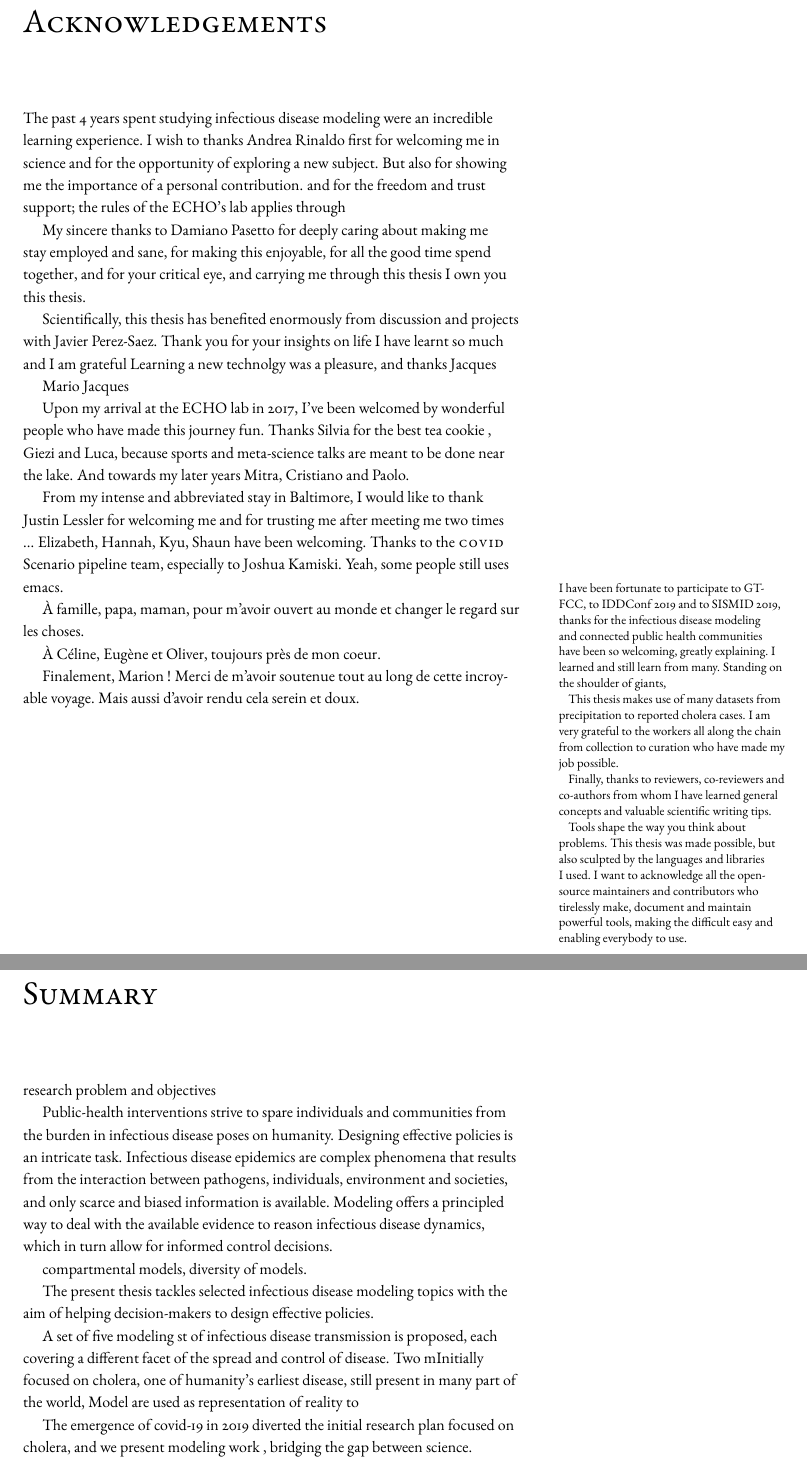
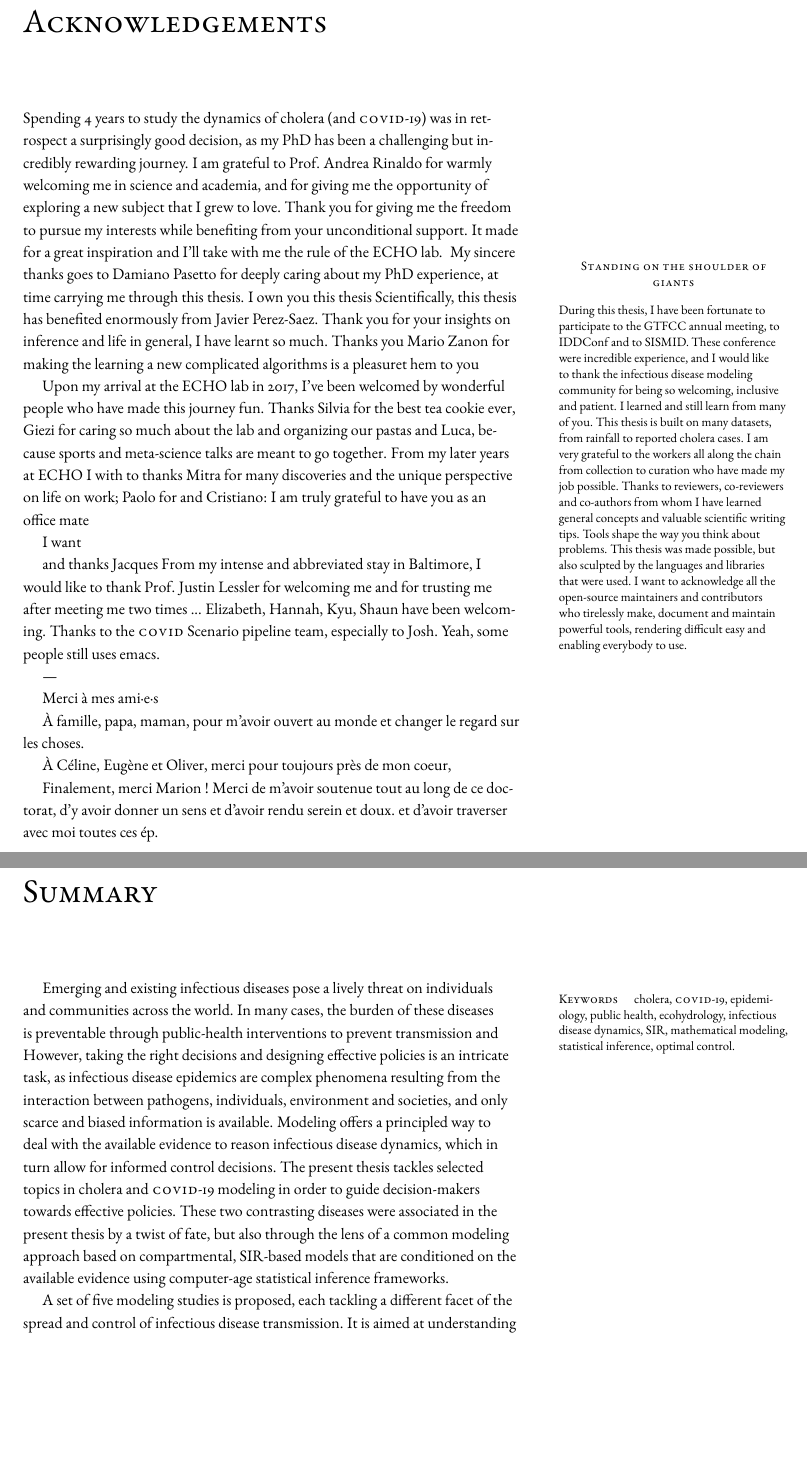
Before and after one commit to jcblemai/PhDThesis, a LaTeX thesis (Thesis.tex, which reads frontmatter.tex): two parts of pages 5 and 7 of 14 before the commit and two parts of pages 5 and 7 of 21 after it, joined at a grey line, cut so that both start at the same text, the shorter picture padded with empty space. Compiled offline with pdfLaTeX.

Commit message:
cv, + work

```diff
--- a/frontmatter.tex
+++ b/frontmatter.tex
@@ -66,55 +66,40 @@ Pien di contento~~~~~~~~~~~~~~~~~~~~ \\ %, pien di contento \\
 \cleardoublepage
 
 \chapter*{Acknowledgements} \addcontentsline{toc}{chapter}{Acknowledgements}\markboth{Acknowledgements}{}
-The past 4 years spent studying infectious disease modeling were an incredible  learning experience. I wish to thanks Andrea Rinaldo first for welcoming me in science and for the opportunity of exploring a new subject. But also for showing me the importance of a personal contribution.  and for the freedom and trust support; the rules of the ECHO's lab applies through
+Spending 4 years to study the dynamics of cholera (and \textsc{covid}-19) was in retrospect a surprisingly good decision, as my PhD has been a challenging but incredibly rewarding journey. I am grateful to Prof. Andrea Rinaldo for warmly welcoming me in science and academia, and for giving me the opportunity of exploring a new subject that I grew to love. Thank you for giving me the freedom to pursue my interests while benefiting from your unconditional support. It made for a great inspiration and I'll take with me the rule of the ECHO lab.
+ \marginnote{
+  \begin{center}\textsc{Standing on the shoulder of giants}\end{center}
+ During this thesis, I have been fortunate to participate to the GTFCC annual meeting, to IDDConf and to SISMID. These conference were incredible experience, and I would like to thank the infectious disease modeling community for being so welcoming, inclusive and patient. I learned and still learn from many of you.
+ This thesis is built on many datasets, from rainfall to reported cholera cases. I am very grateful to the workers all along the chain from collection to curation who have made my job possible.
+ Thanks to reviewers, co-reviewers and co-authors from whom I have learned general concepts and valuable scientific writing tips.
+ Tools shape the way you think about problems. This thesis was made possible, but also sculpted by the languages and libraries that were used. I want to acknowledge all the open-source maintainers and contributors who tirelessly make, document and maintain powerful tools, rendering difficult easy and enabling everybody to use.}
+ My sincere thanks goes to Damiano Pasetto for deeply caring about my PhD experience, at time carrying me through this thesis. I own you this thesis %I fondly remember our late evening spend the office, and for your critical eye, and .
+Scientifically, this thesis has benefited enormously from Javier Perez-Saez. Thank you for your insights on inference and life in general, I have learnt so much.
+ Thanks you Mario Zanon for making the learning a new complicated algorithms is a pleasuret hem to you%, , and thankfully complicated math were followed by discussion and there nothing
 
- My sincere thanks to Damiano Pasetto for deeply caring about  making me stay employed and sane, for making this enjoyable, for all the good time spend together, and for your critical eye, and carrying me through this thesis I own you this thesis.
+ Upon my arrival at the ECHO lab in 2017, I've been welcomed by wonderful people who have made this journey fun. Thanks Silvia for the best tea cookie ever, Giezi for caring so much about the lab and organizing our pastas and Luca, because sports and meta-science talks are meant to go together. From my later years at ECHO I with to thanks Mitra for many discoveries and the unique perspective on life on work; Paolo for and Cristiano: I am truly grateful to have you as an office mate
 
- Scientifically, this thesis has benefited enormously from discussion and projects with Javier Perez-Saez. Thank you for your insights on life  I have learnt so much and I am grateful
- Learning a new technolgy was a pleasure, and thanks Jacques
+ I want
 
- Mario Jacques
+ and thanks Jacques
+ From my intense and abbreviated stay in Baltimore, I would like to thank Prof. Justin Lessler for welcoming me and for trusting me after meeting me two times ... Elizabeth, Hannah, Kyu, Shaun have been welcoming. Thanks to the \textsc{covid} Scenario pipeline team, especially to Josh.  Yeah, some people still uses emacs.
 
- Upon my arrival at the ECHO lab in 2017, I've been welcomed by wonderful people who have made this journey fun. Thanks Silvia for the best tea cookie , Giezi and Luca, because sports and meta-science talks are meant to be done near the lake. And towards my later years Mitra, Cristiano and Paolo.
+ ---
 
- From my intense and abbreviated stay in Baltimore, I would like to thank Justin Lessler for welcoming me and for trusting me after meeting me two times ... Elizabeth, Hannah, Kyu, Shaun have been welcoming. Thanks to the \textsc{covid} Scenario pipeline team, especially to Joshua Kamiski. Yeah, some people still uses emacs.
-
-\marginnote{I have been fortunate to participate to GTFCC, to IDDConf 2019 and to SISMID 2019, thanks for the infectious disease modeling and connected public health communities have been so welcoming, greatly explaining. I learned and still learn from many. Standing on the shoulder of giants,
-
- This thesis makes use of many datasets from precipitation to reported cholera cases. I am very grateful to the workers all along the chain from collection to curation who have made my job possible.
-
- Finally, thanks to reviewers, co-reviewers and co-authors from whom I have learned general concepts and valuable scientific writing tips.
-
- Tools shape the way you think about problems. This thesis was made possible, but also sculpted by the languages and libraries I used. I want to acknowledge all the open-source maintainers and contributors who tirelessly make, document and maintain powerful tools, making the difficult easy and enabling everybody to use.
- }
+ Merci à mes ami·e·s
 
 À famille, papa, maman, pour m'avoir ouvert au monde et changer le regard sur les choses.
 
-À Céline, Eugène et Oliver, toujours près de mon coeur.
+À Céline, Eugène et Oliver, merci pour toujours près de mon coeur,
 
-Finalement, Marion ! Merci de m'avoir soutenue tout au long de cette incroyable voyage. Mais aussi d'avoir rendu cela serein et doux.
+Finalement, merci Marion ! Merci de m'avoir soutenue tout au long de ce doctorat, d'y avoir donner un sens et d'avoir rendu  serein et doux.
+ et d'avoir traverser avec moi toutes ces ép.
 
- \chapter*{Summary} \addcontentsline{toc}{chapter}{Summary}\markboth{Summary}{}
- research problem and objectives
-
-Public-health interventions strive to spare individuals and communities from the burden in infectious disease poses on humanity. Designing effective policies is an intricate task. Infectious disease epidemics are complex phenomena that results from the interaction between pathogens, individuals, environment and societies, and only scarce and biased information is available.  Modeling offers a principled way to deal with the available evidence to reason infectious disease dynamics, which in turn allow for informed control decisions.
-
-
-
-compartmental models, diversity of models.
-
-The present thesis tackles selected infectious disease modeling topics with the aim of helping decision-makers to design effective policies.
+ \chapter*{Summary} \addcontentsline{toc}{chapter}{Summary}\markboth{Summary}{}%research problem and objective
+  \marginnote{\paragraph{Keywords} cholera, \textsc{covid}-19, epidemiology, public health, ecohydrology, infectious disease dynamics, SIR, mathematical modeling, statistical inference, optimal control.}
+Emerging and existing infectious diseases pose a lively threat on individuals and communities across the world. In many cases, the burden of these diseases is preventable through public-health interventions to prevent transmission and  However, taking the right decisions and designing effective policies is an intricate task, as infectious disease epidemics are complex phenomena resulting from the interaction between pathogens, individuals, environment and societies, and only scarce and biased information is available.  Modeling offers a principled way to deal with the available evidence to reason infectious disease dynamics, which in turn allow for informed control decisions. The present thesis tackles selected topics in cholera and \textsc{covid}-19 modeling in order to guide decision-makers towards effective policies. These two contrasting diseases were associated in the present thesis by a twist of fate, but also through the lens of a common modeling approach based on compartmental, SIR-based models that are conditioned on the available evidence using computer-age statistical inference frameworks.
 
 %Your methods
-A set of five modeling st of infectious disease transmission is proposed, each covering a different facet of the spread and control of disease.
-Two mInitially focused on cholera, one of humanity's earliest disease, still present in many part of the world,  Model are used as representation of reality to
-
-The emergence of covid-19 in 2019 diverted the initial research plan focused on cholera, and we present modeling work , bridging the gap between science.
-
-
-The final application of these model is within an optimal control framework, where algorithms designs the most effective SARS-CoV-2 vaccine allocation strategy
-
-
-
+A set of five modeling studies is proposed, each tackling a different facet of the spread and control of infectious disease transmission. It is aimed at understanding the mechanism behind disease transmission, at projecting future transmission under different scenarios of control measures, at assessing the effectiveness of control measures in real-time as disease unfolds; but a novel application of disease dynamics model is also developed: the formal design of control policies. Optimal control provides a rigorous framework to identify the most effective control measures under a set of operational constraints.
 
 %Your key results
```
Also changed, not shown: Thesis.tex (+6 -2 lines), conclusions.tex (+3 -3 lines), frontmatter.tex (9 more changed lines).
